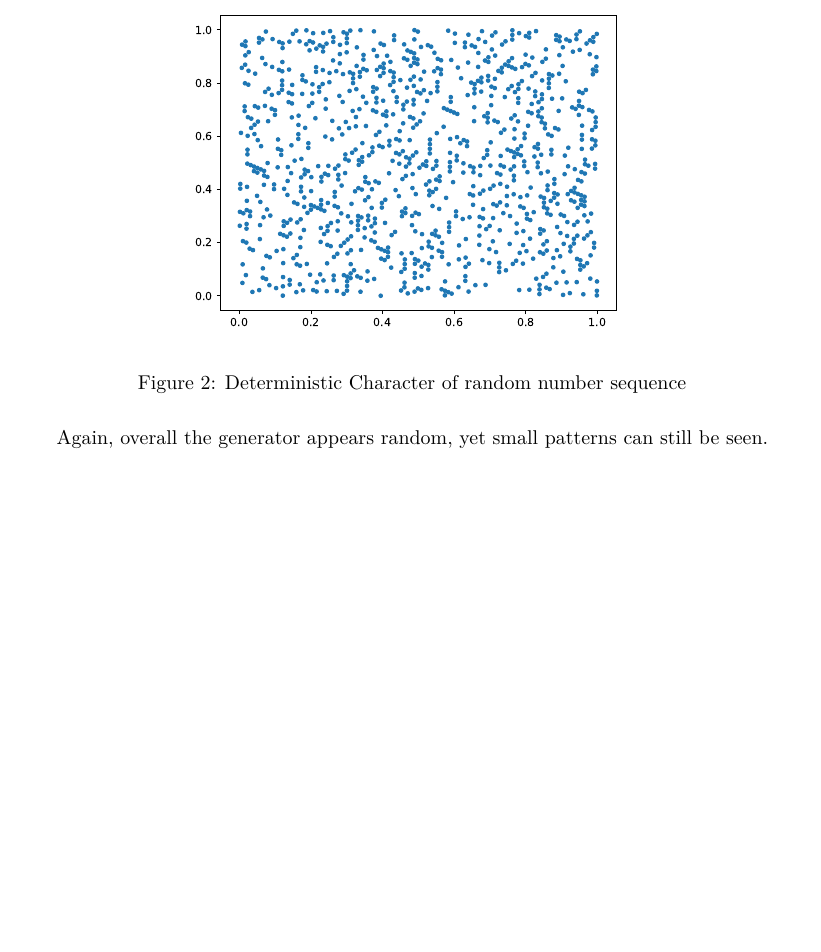
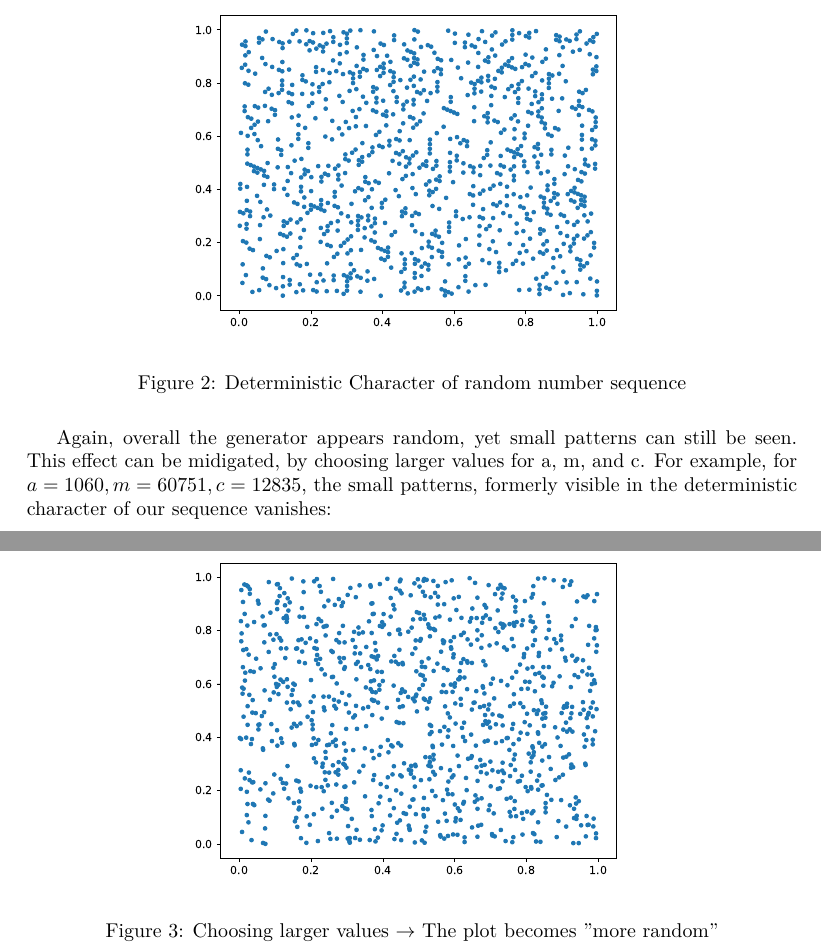
Before and after one commit to Marmorexx/CompPhys, a LaTeX document (9_Exerc/main.tex): part of page 3 of 3 before the commit and two parts of pages 3 and 4 of 4 after it, the two joined at a grey line, cut so that both start at the same text, the shorter picture padded with empty space. Compiled offline with XeLaTeX.

Commit message:
24-06-19

```diff
--- a/9_Exerc/main.tex
+++ b/9_Exerc/main.tex
@@ -121,6 +121,14 @@ To see the deterministic character of this random number sequence, we plot
     \caption{Deterministic Character of random number sequence}
 \end{figure}
 Again, overall the generator appears random, yet small patterns can still be seen.
+This effect can be midigated, by choosing larger values for a, m, and c.
+For example, for \( a = 1060, m = 60751, c = 12835 \), the small patterns,
+formerly visible in the deterministic character of our sequence vanishes:
+\begin{figure}[H]
+    \centering
+    \includegraphics[width=9cm]{Fig1-4.pdf}
+    \caption{Choosing larger values $\rightarrow$ The plot becomes "more random"}
+\end{figure}
 
 % }}}
 
```
Also changed, not shown: 9_Exerc/F_Deterministic_character.pdf (deleted), 9_Exerc/F_Random_number_plane.pdf (added), 9_Exerc/Fig1-4.pdf (added), 9_Exerc/main.pdf, 7 other files.
